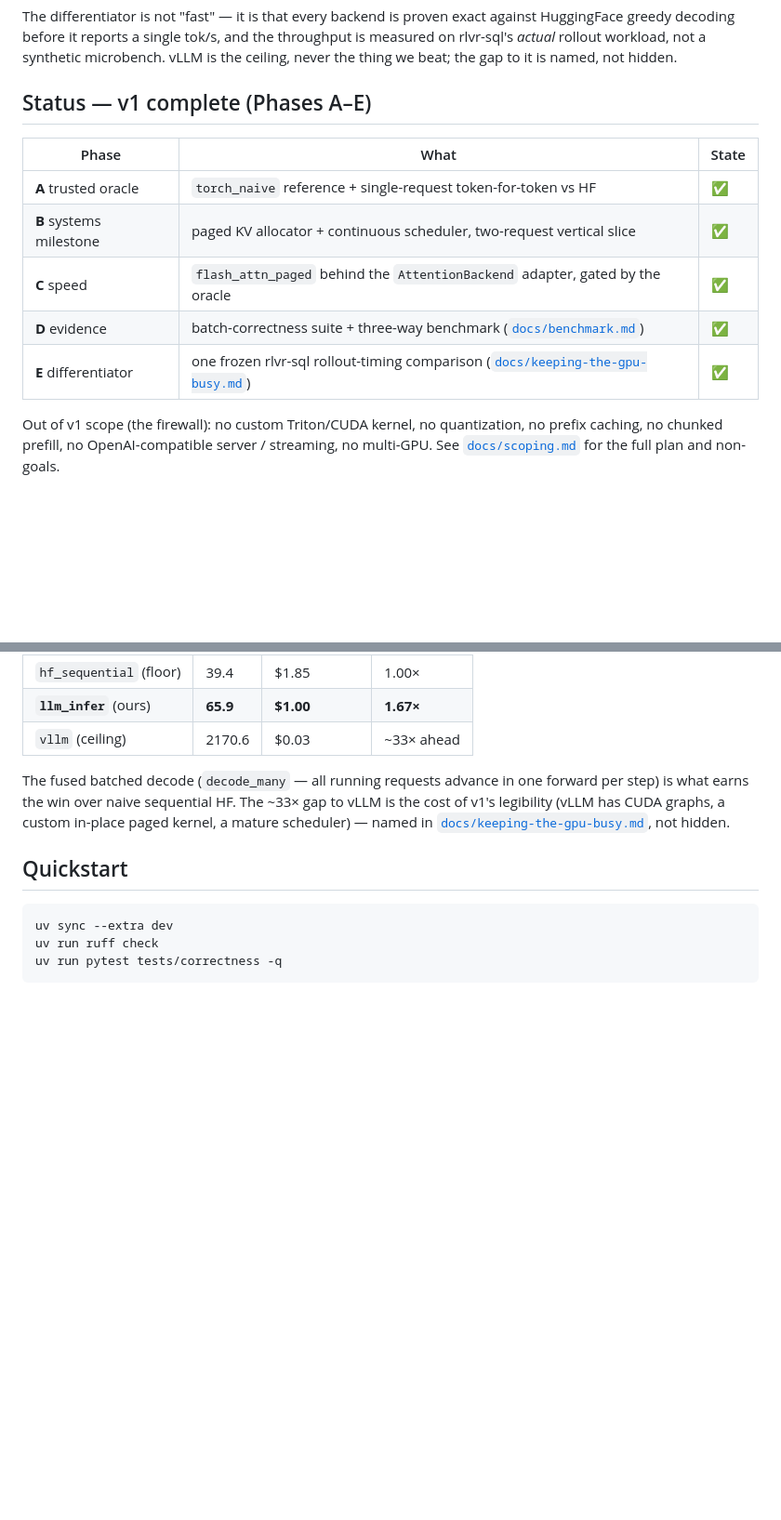
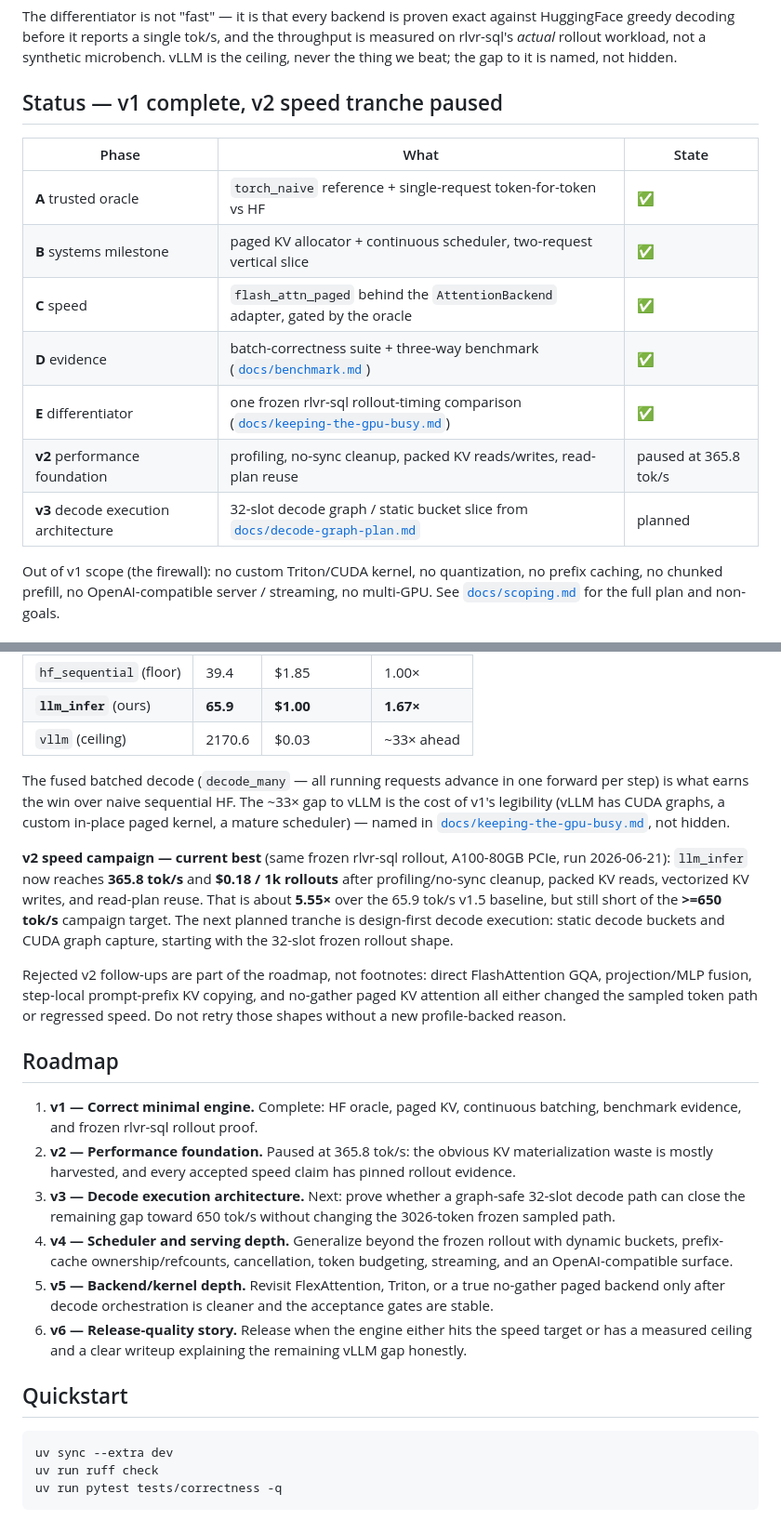
Before and after one commit to adamthuvesen/llm-infer, a Markdown page: README.md, 2 parts joined by grey strips. Shown at 93% size. Drawn GitHub-style; blank space fills up the shorter version.

Commit message:
docs(roadmap): capture speed campaign checkpoint

````diff
--- a/README.md
+++ b/README.md
@@ -9,7 +9,7 @@ HuggingFace greedy decoding before it reports a single tok/s, and the throughput
 measured on rlvr-sql's *actual* rollout workload, not a synthetic microbench. vLLM is
 the ceiling, never the thing we beat; the gap to it is named, not hidden.
 
-## Status — v1 complete (Phases A–E)
+## Status — v1 complete, v2 speed tranche paused
 
 | Phase | What | State |
 |-------|------|-------|
@@ -18,6 +18,8 @@ the ceiling, never the thing we beat; the gap to it is named, not hidden.
 | **C** speed | `flash_attn_paged` behind the `AttentionBackend` adapter, gated by the oracle | ✅ |
 | **D** evidence | batch-correctness suite + three-way benchmark ([`docs/benchmark.md`](docs/benchmark.md)) | ✅ |
 | **E** differentiator | one frozen rlvr-sql rollout-timing comparison ([`docs/keeping-the-gpu-busy.md`](docs/keeping-the-gpu-busy.md)) | ✅ |
+| **v2** performance foundation | profiling, no-sync cleanup, packed KV reads/writes, read-plan reuse | paused at 365.8 tok/s |
+| **v3** decode execution architecture | 32-slot decode graph / static bucket slice from [`docs/decode-graph-plan.md`](docs/decode-graph-plan.md) | planned |
 
 Out of v1 scope (the firewall): no custom Triton/CUDA kernel, no quantization, no
 prefix caching, no chunked prefill, no OpenAI-compatible server / streaming, no
@@ -58,6 +60,35 @@ step) is what earns the win over naive sequential HF. The ~33× gap to vLLM is t
 v1's legibility (vLLM has CUDA graphs, a custom in-place paged kernel, a mature scheduler) —
 named in [`docs/keeping-the-gpu-busy.md`](docs/keeping-the-gpu-busy.md), not hidden.
 
+**v2 speed campaign — current best** (same frozen rlvr-sql rollout, A100-80GB PCIe,
+run 2026-06-21): `llm_infer` now reaches **365.8 tok/s** and **$0.18 / 1k rollouts**
+after profiling/no-sync cleanup, packed KV reads, vectorized KV writes, and read-plan reuse.
+That is about **5.55×** over the 65.9 tok/s v1.5 baseline, but still short of the
+**>=650 tok/s** campaign target. The next planned tranche is design-first decode execution:
+static decode buckets and CUDA graph capture, starting with the 32-slot frozen rollout shape.
+
+Rejected v2 follow-ups are part of the roadmap, not footnotes: direct FlashAttention GQA,
+projection/MLP fusion, step-local prompt-prefix KV copying, and no-gather paged KV attention
+all either changed the sampled token path or regressed speed. Do not retry those shapes
+without a new profile-backed reason.
+
+## Roadmap
+
+1. **v1 — Correct minimal engine.** Complete: HF oracle, paged KV, continuous batching,
+   benchmark evidence, and frozen rlvr-sql rollout proof.
+2. **v2 — Performance foundation.** Paused at 365.8 tok/s: the obvious KV materialization
+   waste is mostly harvested, and every accepted speed claim has pinned rollout evidence.
+3. **v3 — Decode execution architecture.** Next: prove whether a graph-safe 32-slot decode
+   path can close the remaining gap toward 650 tok/s without changing the 3026-token frozen
+   sampled path.
+4. **v4 — Scheduler and serving depth.** Generalize beyond the frozen rollout with dynamic
+   buckets, prefix-cache ownership/refcounts, cancellation, token budgeting, streaming, and
+   an OpenAI-compatible surface.
+5. **v5 — Backend/kernel depth.** Revisit FlexAttention, Triton, or a true no-gather paged
+   backend only after decode orchestration is cleaner and the acceptance gates are stable.
+6. **v6 — Release-quality story.** Release when the engine either hits the speed target or
+   has a measured ceiling and a clear writeup explaining the remaining vLLM gap honestly.
+
 ## Quickstart
 
 ```bash
````
Also changed, not shown: docs/scoping.md (+28 -6 lines).
